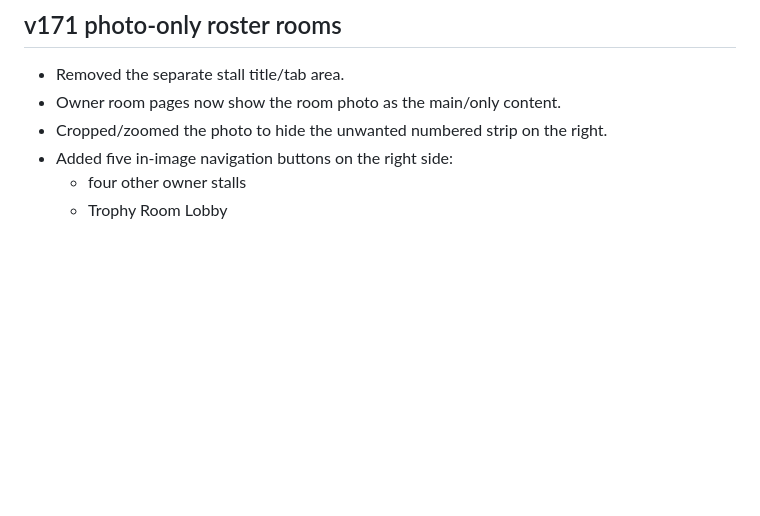
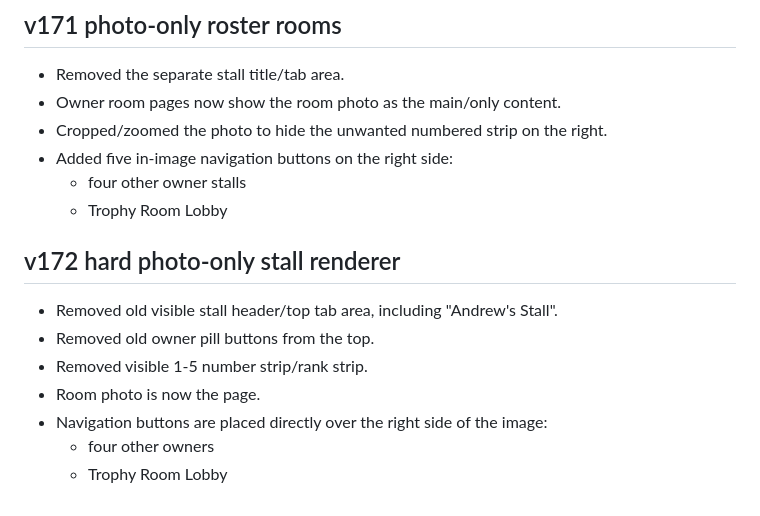
Before and after one commit to Madarc09/St.-Charles, a Markdown page: README.md, the part around the change. Drawn GitHub-style; blank space fills up the shorter version.

```diff
--- a/README.md
+++ b/README.md
@@ -68,3 +68,13 @@ V160: Home page locked to the Locker Room TV standings theme. Home Page Editor t
 - Added five in-image navigation buttons on the right side:
   - four other owner stalls
   - Trophy Room Lobby
+
+
+## v172 hard photo-only stall renderer
+- Removed old visible stall header/top tab area, including "Andrew's Stall".
+- Removed old owner pill buttons from the top.
+- Removed visible 1-5 number strip/rank strip.
+- Room photo is now the page.
+- Navigation buttons are placed directly over the right side of the image:
+  - four other owners
+  - Trophy Room Lobby
```
